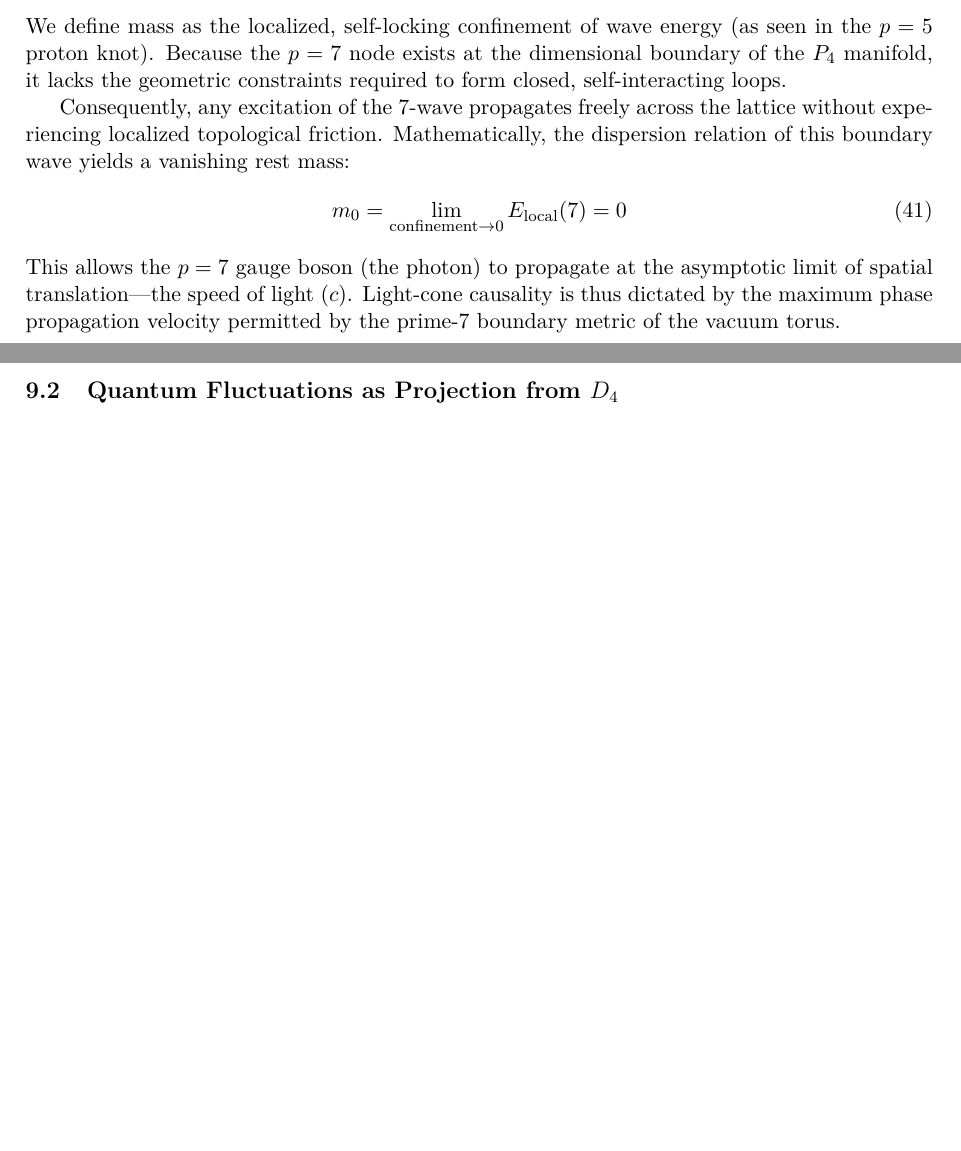
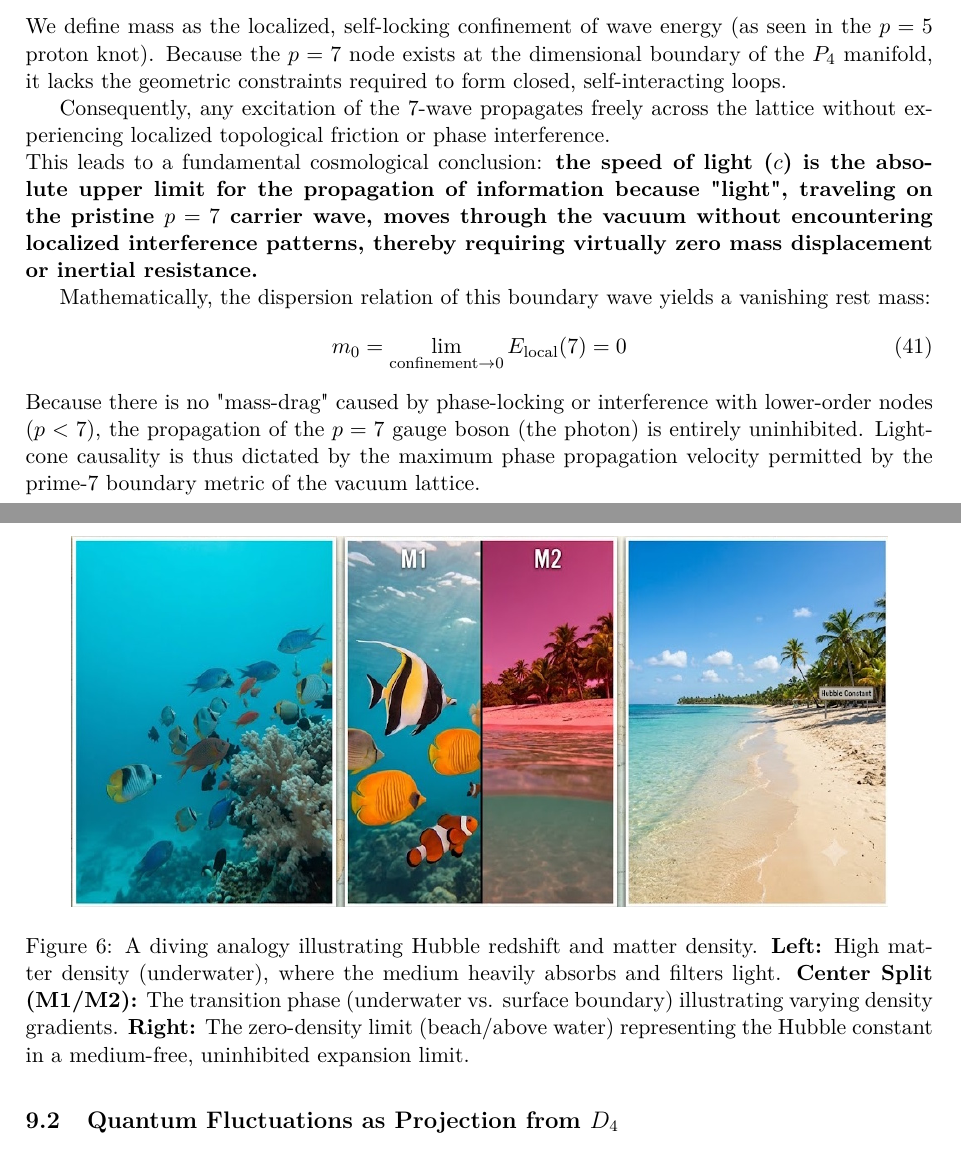
Before and after one commit to marcel-wahl/Cosmic-Evolution, a LaTeX paper (paper/cosmic_evolution.tex): two parts of pages 28 and 31 of 32 before the commit and two parts of pages 28 and 31 of 33 after it, joined at a grey line, cut so that both start at the same text, the shorter picture padded with empty space. Compiled offline with pdfLaTeX.

Commit message:
Korrekturen Speed of Light + Analogie Redshift

```diff
--- a/paper/cosmic_evolution.tex
+++ b/paper/cosmic_evolution.tex
@@ -600,14 +600,19 @@ The resulting localized phase deviation ($\Delta \theta$) from the baseline $7$-
 \end{equation}
 The attraction of opposite charges and the repulsion of like charges are therefore physical manifestations of the vacuum's thermodynamic drive to minimize localized phase shear and restore global harmonic coherence on the $210$-torus.
 
-\subsubsection{Massless Propagation and Light-Cone Causality}
-We define mass as the localized, self-locking confinement of wave energy (as seen in the $p=5$ proton knot). Because the $p=7$ node exists at the dimensional boundary of the $P_4$ manifold, it lacks the geometric constraints required to form closed, self-interacting loops.
+\subsection{Massless Propagation and Light-Cone Causality}
 
-Consequently, any excitation of the $7$-wave propagates freely across the lattice without experiencing localized topological friction. Mathematically, the dispersion relation of this boundary wave yields a vanishing rest mass:
+We define mass as the localized, self-locking confinement of wave energy (as seen in the $p=5$ proton knot).
+Because the $p=7$ node exists at the dimensional boundary of the $P_4$ manifold, it lacks the geometric constraints required to form closed, self-interacting loops.
+
+Consequently, any excitation of the $7$-wave propagates freely across the lattice without experiencing localized topological friction or phase interference. \\
+This leads to a fundamental cosmological conclusion: \textbf{the speed of light ($c$) is the absolute upper limit for the propagation of information because "light", traveling on the pristine $p=7$ carrier wave, moves through the vacuum without encountering localized interference patterns, thereby requiring virtually zero mass displacement or inertial resistance.}
+
+Mathematically, the dispersion relation of this boundary wave yields a vanishing rest mass:
 \begin{equation}
 m_0 = \lim_{\text{confinement} \to 0} E_{\text{local}}(7) = 0
 \end{equation}
-This allows the $p=7$ gauge boson (the photon) to propagate at the asymptotic limit of spatial translation—the speed of light ($c$). Light-cone causality is thus dictated by the maximum phase propagation velocity permitted by the prime-7 boundary metric of the vacuum torus.
+Because there is no "mass-drag" caused by phase-locking or interference with lower-order nodes ($p < 7$), the propagation of the $p=7$ gauge boson (the photon) is entirely uninhibited. Light-cone causality is thus dictated by the maximum phase propagation velocity permitted by the prime-7 boundary metric of the vacuum lattice.
 
 \newpage
 \subsubsection{The Orbital Structure of Metals and Quantum Resonance}
@@ -668,6 +673,14 @@ Substituting the empirical value of $H_0^{\text{Planck}} = 67.4\text{ km/s/Mpc}$
 H_0^{\text{Calculated}} = 67.4 \cdot \left(1 + \frac{0.20843}{2.30258}\right) \approx 67.4 \cdot 1.09052 \approx 73.50\text{ km/s/Mpc}
 \end{equation}
 This theoretical result of $73.50\text{ km/s/Mpc}$ falls precisely within the $1\sigma$ error margin of the local SH0ES measurements ($73.04 \pm 1.04\text{ km/s/Mpc}$). The Hubble tension is thus completely resolved as a geometric projection artifact of our density-modulated, self-reactive spatial metric.
+
+\begin{figure}[htbp]
+    \centering
+    \includegraphics[width=0.9\textwidth]{images/hubble_redshift_analogy_diving.jpg}
+    \caption{A diving analogy illustrating Hubble redshift and matter density. \textbf{Left:} High matter density (underwater), where the medium heavily absorbs and filters light. \textbf{Center Split (M1/M2):} The transition phase (underwater vs. surface boundary) illustrating varying density gradients. \textbf{Right:} The zero-density limit (beach/above water) representing the Hubble constant in a medium-free, uninhibited expansion limit.}
+    \label{fig:hubble_redshift_analogy}
+\end{figure}
+
 \subsection{Quantum Fluctuations as Projection from $D_4$}
 The phenomenon of virtual particles and quantum vacuum fluctuations is modeled as the stochastic materialization of quantum information projected dimensionally from the over-arching $D_4$ bulk into our local spacetime. In a $D_4$ structure, matter collapses into higher-dimensional black holes. According to the holographic principle and unitarity, this information is conserved; it is quantized at the event horizons, dimensionally reduced, and projected orthogonally to the $D_4$ plane into our $D_3$ spacetime. Quantum fluctuations are thus the local, three-dimensional intersection points of these incoming $D_4$ data packets.
 
```
Also changed, not shown: paper/images/hubble_redshift_analogy_diving.jpg (added), 1 other file.
